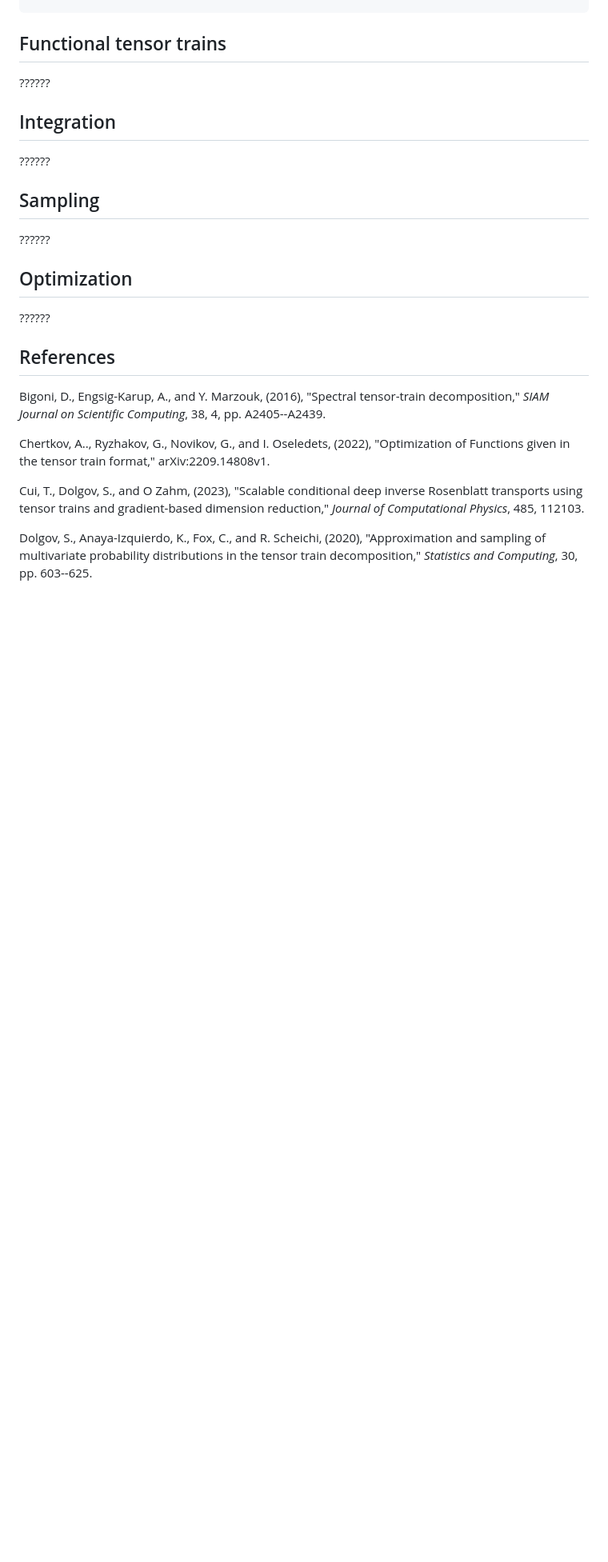
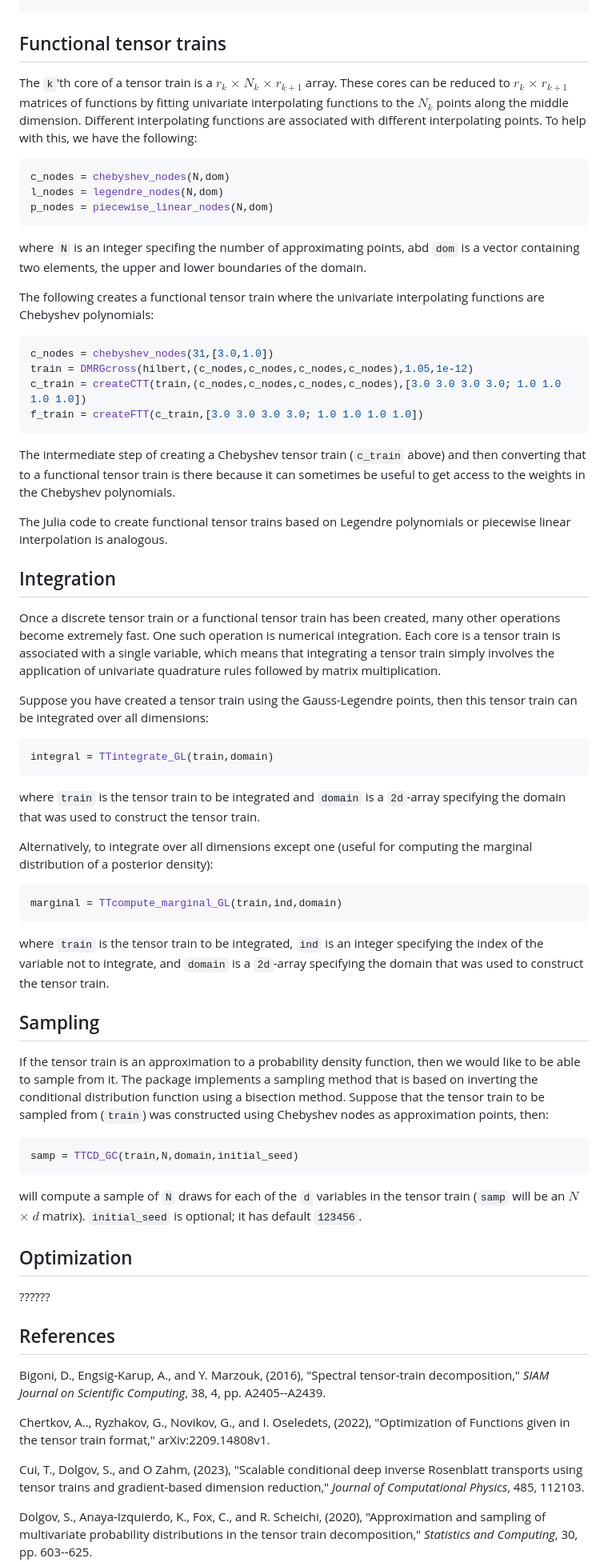
Before and after one commit to RJDennis/TensorTrainTools.jl, a Markdown page: README.md, the part around the change printed below. Shown: that part at 80% size. Drawn GitHub-style; blank space fills up the shorter version.

````diff
--- a/README.md
+++ b/README.md
@@ -111,15 +117,48 @@ train = DMRGcross(hilbert,grid,1.05,1e-12)
 
 ## Functional tensor trains
 
-??????
+The `k`'th core of a tensor train is a $r_{k}$ $\times$ $N_{k}$ $\times$ $r_{k+1}$ array.  These cores can be reduced to $r_{k}$ $\times$ $r_{k+1}$ matrices of functions by fitting univariate interpolating functions to the $N_{k}$ points along the middle dimension.  Different interpolating functions are associated with different interpolating points.  To help with this, we have the following:
+```julia
+c_nodes = chebyshev_nodes(N,dom)
+l_nodes = legendre_nodes(N,dom)
+p_nodes = piecewise_linear_nodes(N,dom)
+```
+where `N` is an integer specifing the number of approximating points, abd `dom` is a vector containing two elements, the upper and lower boundaries of the domain.
+
+The following creates a functional tensor train where the univariate interpolating functions are Chebyshev polynomials:
+```julia
+c_nodes = chebyshev_nodes(31,[3.0,1.0])
+train = DMRGcross(hilbert,(c_nodes,c_nodes,c_nodes,c_nodes),1.05,1e-12)
+c_train = createCTT(train,(c_nodes,c_nodes,c_nodes,c_nodes),[3.0 3.0 3.0 3.0; 1.0 1.0 1.0 1.0])
+f_train = createFTT(c_train,[3.0 3.0 3.0 3.0; 1.0 1.0 1.0 1.0])
+```
+The intermediate step of creating a Chebyshev tensor train (`c_train` above) and then converting that to a functional tensor train is there because it can sometimes be useful to get access to the weights in the Chebyshev polynomials.
+
+The Julia code to create functional tensor trains based on Legendre polynomials or piecewise linear interpolation is analogous.
 
 ## Integration
 
-??????
+Once a discrete tensor train or a functional tensor train has been created, many other operations become extremely fast.  One such operation is numerical integration.  Each core is a tensor train is associated with a single variable, which means that integrating a tensor train simply involves the application of univariate quadrature rules followed by matrix multiplication.
+
+Suppose you have created a tensor train using the Gauss-Legendre points, then this tensor train can be integrated over all dimensions:
+```julia
+integral = TTintegrate_GL(train,domain)
+```
+where `train` is the tensor train to be integrated and `domain` is a `2d`-array specifying the domain that was used to construct the tensor train.
+
+Alternatively, to integrate over all dimensions except one (useful for computing the marginal distribution of a posterior density):
+```julia
+marginal = TTcompute_marginal_GL(train,ind,domain)
+```
+where `train` is the tensor train to be integrated, `ind` is an integer specifying the index of the variable not to integrate, and `domain` is a `2d`-array specifying the domain that was used to construct the tensor train.
 
 ## Sampling
 
-??????
+If the tensor train is an approximation to a probability density function, then we would like to be able to sample from it.  The package implements a sampling method that is based on inverting the conditional distribution function using a bisection method.  Suppose that the tensor train to be sampled from (`train`) was constructed using Chebyshev nodes as approximation points, then:
+```julia
+samp = TTCD_GC(train,N,domain,initial_seed)
+```
+will compute a sample of `N` draws for each of the `d` variables in the tensor train (`samp` will be an $N$ $\times$ $d$ matrix).  `initial_seed` is optional; it has default `123456`.
 
 ## Optimization
 
````
Also changed, not shown: other parts of README.md (+15 -9 lines).
